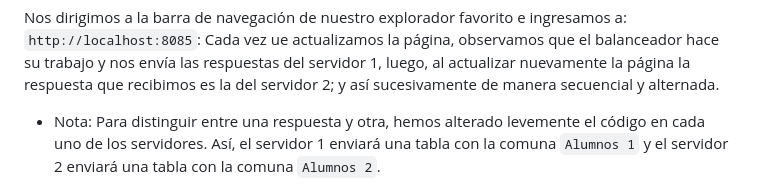
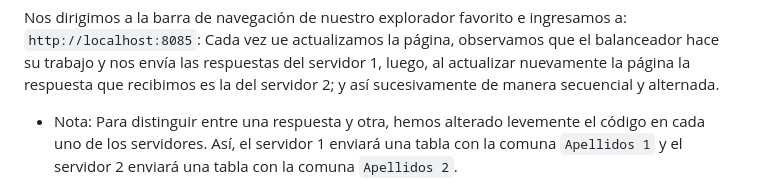
Before and after one commit to tasksAndWorks/saIII-balanceador_carga_haproxy_servidores_node_velarde_presentado, a Markdown page: README.md, the part around the change. Rendered like a GitHub page.

Commit message:
Detalles del README.md 31-08-2023. 08:57hs

```diff
--- a/README.md
+++ b/README.md
@@ -367,7 +367,7 @@ npm run dev
 Nos dirigimos a la barra de navegación de nuestro explorador favorito e ingresamos a: `http://localhost:8085`:
 Cada vez ue actualizamos la página, observamos que el balanceador hace su trabajo y nos envía las respuestas del servidor 1, luego, al actualizar nuevamente la página la respuesta que recibimos es la del servidor 2; y así sucesivamente de manera secuencial y alternada.
 
-* Nota: Para distinguir entre una respuesta y otra, hemos alterado levemente el código en cada uno de los servidores. Así, el servidor 1 enviará una tabla con la comuna `Alumnos 1` y el servidor 2 enviará una tabla con la comuna `Alumnos 2`.
+* Nota: Para distinguir entre una respuesta y otra, hemos alterado levemente el código en cada uno de los servidores. Así, el servidor 1 enviará una tabla con la comuna `Apellidos 1` y el servidor 2 enviará una tabla con la comuna `Apellidos 2`.
 
 ![Prueba1 balanceador](./img/prueba1.png)
 
```
